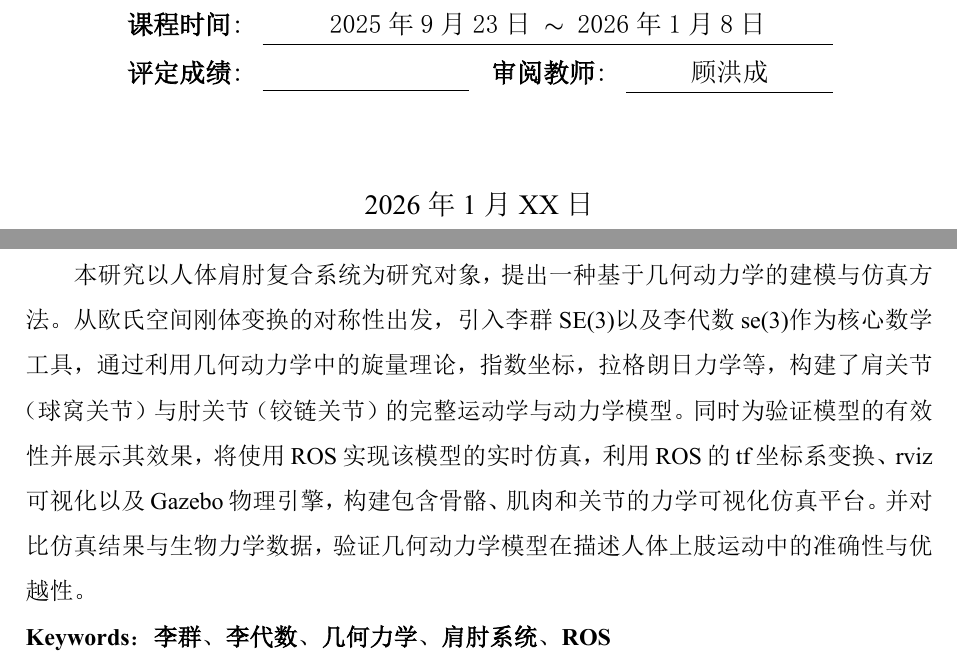
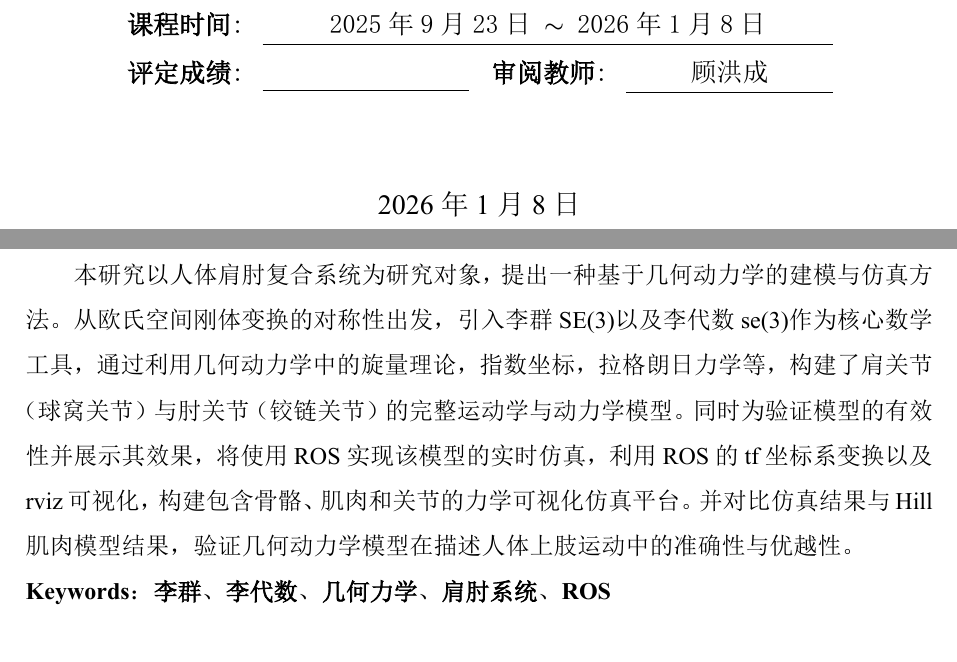
Before and after one commit to YH563/Report, a Typst document (report.typ): two parts of pages 1 and 2 of 16, joined at a grey line, cut so that both start at the same text. The pictures show the PDF file report.pdf that the author committed with the source.

Commit message:
简单修改

```diff
--- a/report.typ
+++ b/report.typ
@@ -94,13 +94,13 @@
 ]
 
 #v(2.5em)
-#align(center)[#text(size: 14pt)[2026年1月XX日]]
+#align(center)[#text(size: 14pt)[2026年1月8日]]
 
 #pagebreak()
 // #align(center, text(size: 20pt, weight: "bold")[肩肘系统的几何动力学与ROS仿真实现])
 
 #align(center, text(size: 16pt, font: ("Times New Roman", "SimHei"), weight: "bold")[摘要])
-本研究以人体肩肘复合系统为研究对象，提出一种基于几何动力学的建模与仿真方法。从欧氏空间刚体变换的对称性出发，引入李群SE(3)以及李代数se(3)作为核心数学工具，通过利用几何动力学中的旋量理论，指数坐标，拉格朗日力学等，构建了肩关节（球窝关节）与肘关节（铰链关节）的完整运动学与动力学模型。同时为验证模型的有效性并展示其效果，将使用ROS实现该模型的实时仿真，利用ROS的tf坐标系变换、rviz可视化以及Gazebo物理引擎，构建包含骨骼、肌肉和关节的力学可视化仿真平台。并对比仿真结果与生物力学数据，验证几何动力学模型在描述人体上肢运动中的准确性与优越性。
+本研究以人体肩肘复合系统为研究对象，提出一种基于几何动力学的建模与仿真方法。从欧氏空间刚体变换的对称性出发，引入李群SE(3)以及李代数se(3)作为核心数学工具，通过利用几何动力学中的旋量理论，指数坐标，拉格朗日力学等，构建了肩关节（球窝关节）与肘关节（铰链关节）的完整运动学与动力学模型。同时为验证模型的有效性并展示其效果，将使用ROS实现该模型的实时仿真，利用ROS的tf坐标系变换以及rviz可视化，构建包含骨骼、肌肉和关节的力学可视化仿真平台。并对比仿真结果与Hill肌肉模型结果，验证几何动力学模型在描述人体上肢运动中的准确性与优越性。
 
 #h(-2.0em)*Keywords*：*李群、李代数、几何力学、肩肘系统、ROS*
 
```
Also changed, not shown: report.pdf.
